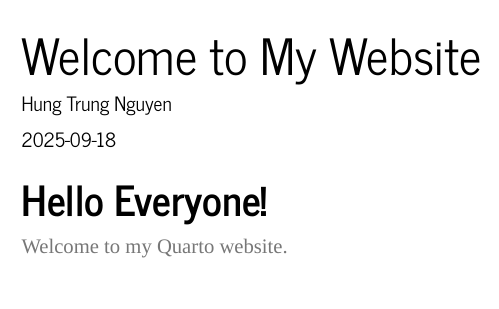
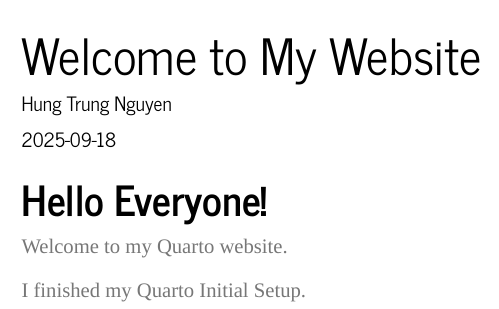
Before and after one commit to LeoHungNguyen158/LeoHungNguyen158.github.io, a Quarto document (index.qmd): the page in a window 1100 px wide, from its top. Rendered offline with R 4.5, knitr and Pandoc in place of Quarto, with nearby package versions; menus at the side of the page are left out.

Commit message:
initial setup complete

```diff
--- a/index.qmd
+++ b/index.qmd
@@ -9,3 +9,6 @@ format:
 ---
 # Hello Everyone!
 Welcome to my Quarto website.
+
+
+I finished my Quarto Initial Setup.
```
